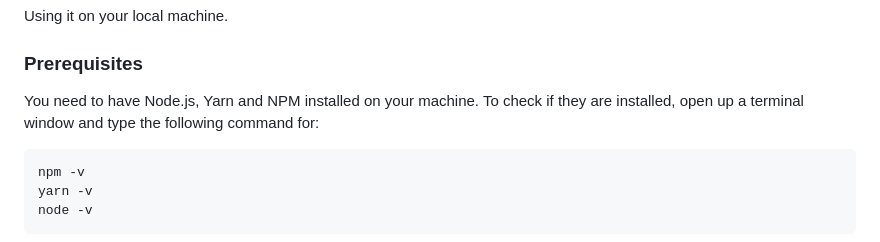
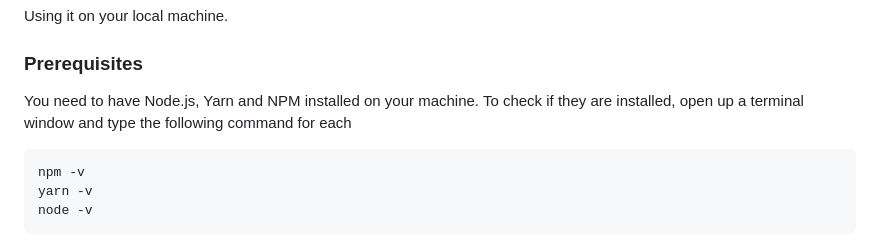
Before and after one commit to Mar-Issah/Exercise-Tracker--FCC, a Markdown page: README.md, the part around the change. GitHub-like rendering.

````diff
--- a/README.md
+++ b/README.md
@@ -25,7 +25,7 @@ This is a Node. js (with Express. js) and MongoDb application which is part of t
 Using it on your local machine.
 
 ### Prerequisites
-You need to have Node.js, Yarn and NPM installed on your machine. To check if they are installed, open up a terminal window and type the following command for:
+You need to have Node.js, Yarn and NPM installed on your machine. To check if they are installed, open up a terminal window and type the following command for each
  ```sh
 npm -v
 yarn -v
````
